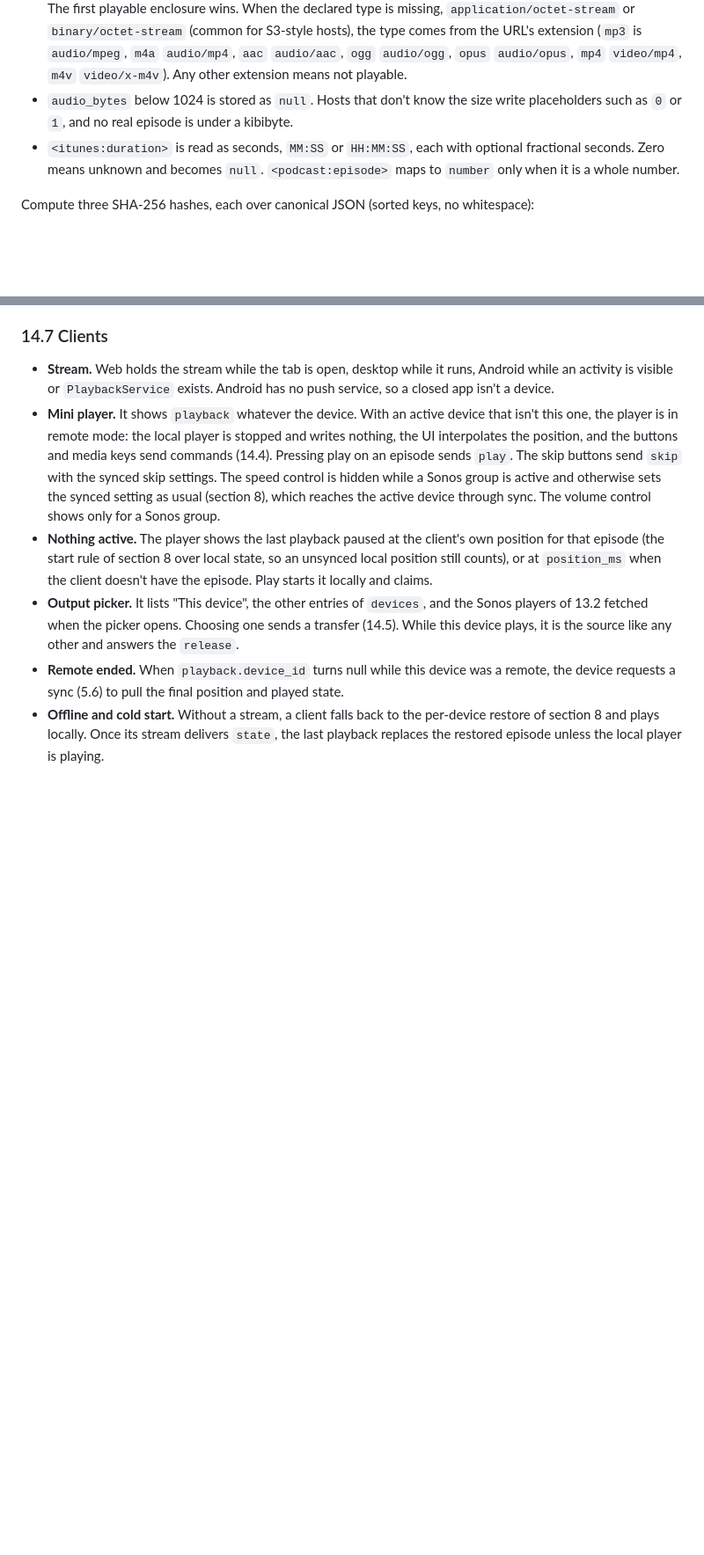
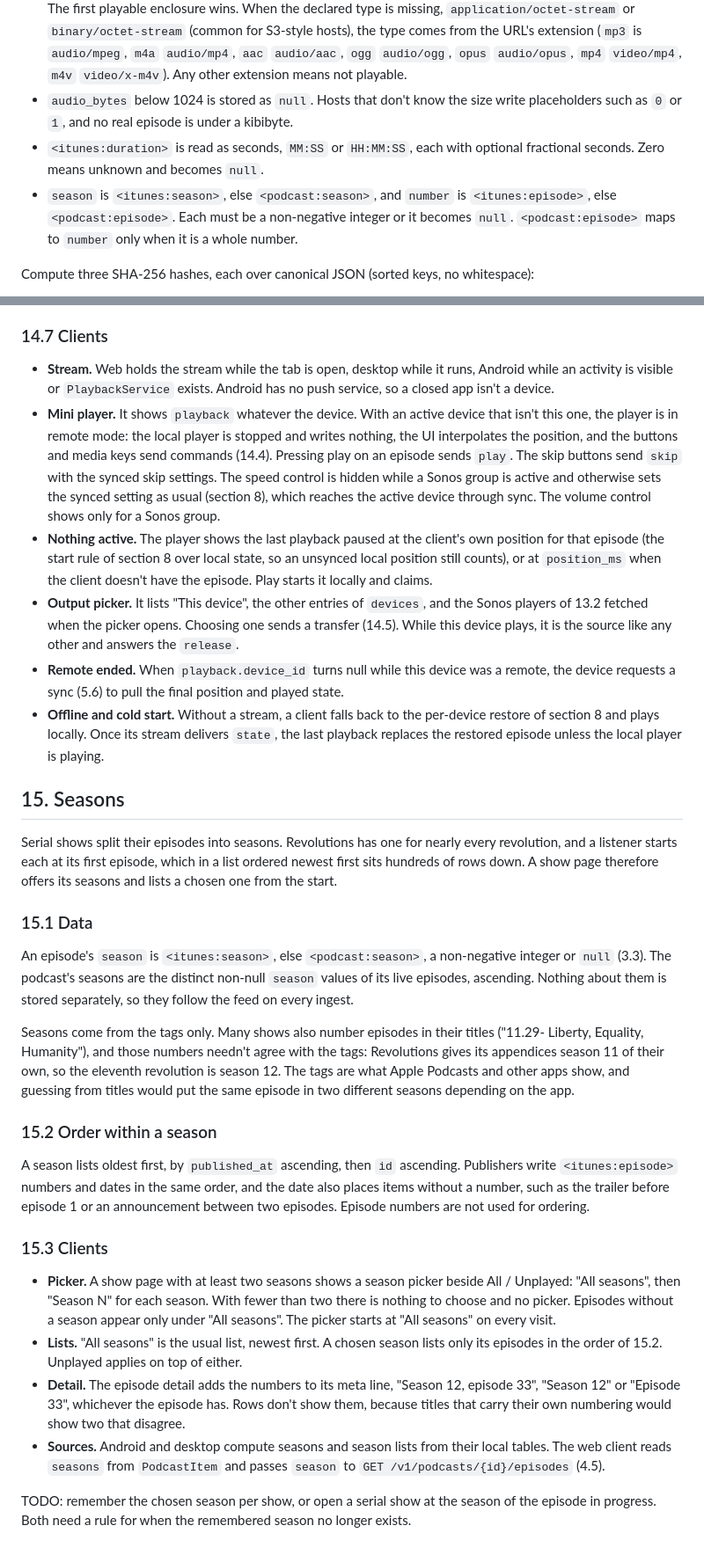
Before and after one commit to llukask/pod, a Markdown page: docs/spec.md, 2 parts joined by grey strips. Shown at 88% size. GitHub-like rendering; blank space fills up the shorter version.

```diff
--- a/docs/spec.md
+++ b/docs/spec.md
@@ -323,7 +323,8 @@ Parse with `feed-rs`. Never panic on missing fields. Only a body that isn't a fe
 - `link`, `artwork_url` and `audio_url` must be absolute `http` or `https` URLs. Anything else (`javascript:`, `data:`, relative) becomes `null`, because clients render these as anchors or fetch them.
 - An item without a playable enclosure is skipped. Playable means `audio/*`, `video/mp4` or `video/x-m4v`. The first playable enclosure wins. When the declared type is missing, `application/octet-stream` or `binary/octet-stream` (common for S3-style hosts), the type comes from the URL's extension (`mp3` is `audio/mpeg`, `m4a` `audio/mp4`, `aac` `audio/aac`, `ogg` `audio/ogg`, `opus` `audio/opus`, `mp4` `video/mp4`, `m4v` `video/x-m4v`). Any other extension means not playable.
 - `audio_bytes` below 1024 is stored as `null`. Hosts that don't know the size write placeholders such as `0` or `1`, and no real episode is under a kibibyte.
-- `<itunes:duration>` is read as seconds, `MM:SS` or `HH:MM:SS`, each with optional fractional seconds. Zero means unknown and becomes `null`. `<podcast:episode>` maps to `number` only when it is a whole number.
+- `<itunes:duration>` is read as seconds, `MM:SS` or `HH:MM:SS`, each with optional fractional seconds. Zero means unknown and becomes `null`.
+- `season` is `<itunes:season>`, else `<podcast:season>`, and `number` is `<itunes:episode>`, else `<podcast:episode>`. Each must be a non-negative integer or it becomes `null`. `<podcast:episode>` maps to `number` only when it is a whole number.
 
 Compute three SHA-256 hashes, each over canonical JSON (sorted keys, no whitespace):
 
@@ -1435,3 +1437,26 @@ A user with no playback at all has nothing to transfer: `409 no_session`. The ep
 - **Output picker.** It lists "This device", the other entries of `devices`, and the Sonos players of 13.2 fetched when the picker opens. Choosing one sends a transfer (14.5). While this device plays, it is the source like any other and answers the `release`.
 - **Remote ended.** When `playback.device_id` turns null while this device was a remote, the device requests a sync (5.6) to pull the final position and played state.
 - **Offline and cold start.** Without a stream, a client falls back to the per-device restore of section 8 and plays locally. Once its stream delivers `state`, the last playback replaces the restored episode unless the local player is playing.
+
+## 15. Seasons
+
+Serial shows split their episodes into seasons. Revolutions has one for nearly every revolution, and a listener starts each at its first episode, which in a list ordered newest first sits hundreds of rows down. A show page therefore offers its seasons and lists a chosen one from the start.
+
+### 15.1 Data
+
+An episode's `season` is `<itunes:season>`, else `<podcast:season>`, a non-negative integer or `null` (3.3). The podcast's seasons are the distinct non-null `season` values of its live episodes, ascending. Nothing about them is stored separately, so they follow the feed on every ingest.
+
+Seasons come from the tags only. Many shows also number episodes in their titles ("11.29- Liberty, Equality, Humanity"), and those numbers needn't agree with the tags: Revolutions gives its appendices season 11 of their own, so the eleventh revolution is season 12. The tags are what Apple Podcasts and other apps show, and guessing from titles would put the same episode in two different seasons depending on the app.
+
+### 15.2 Order within a season
+
+A season lists oldest first, by `published_at` ascending, then `id` ascending. Publishers write `<itunes:episode>` numbers and dates in the same order, and the date also places items without a number, such as the trailer before episode 1 or an announcement between two episodes. Episode numbers are not used for ordering.
+
+### 15.3 Clients
+
+- **Picker.** A show page with at least two seasons shows a season picker beside All / Unplayed: "All seasons", then "Season N" for each season. With fewer than two there is nothing to choose and no picker. Episodes without a season appear only under "All seasons". The picker starts at "All seasons" on every visit.
+- **Lists.** "All seasons" is the usual list, newest first. A chosen season lists only its episodes in the order of 15.2. Unplayed applies on top of either.
+- **Detail.** The episode detail adds the numbers to its meta line, "Season 12, episode 33", "Season 12" or "Episode 33", whichever the episode has. Rows don't show them, because titles that carry their own numbering would show two that disagree.
+- **Sources.** Android and desktop compute seasons and season lists from their local tables. The web client reads `seasons` from `PodcastItem` and passes `season` to `GET /v1/podcasts/{id}/episodes` (4.5).
+
+TODO: remember the chosen season per show, or open a serial show at the season of the episode in progress. Both need a rule for when the remembered season no longer exists.
```
Also changed, not shown: other parts of docs/spec.md (+5 -4 lines), docs/visual-design.md (+3 -1 lines).
